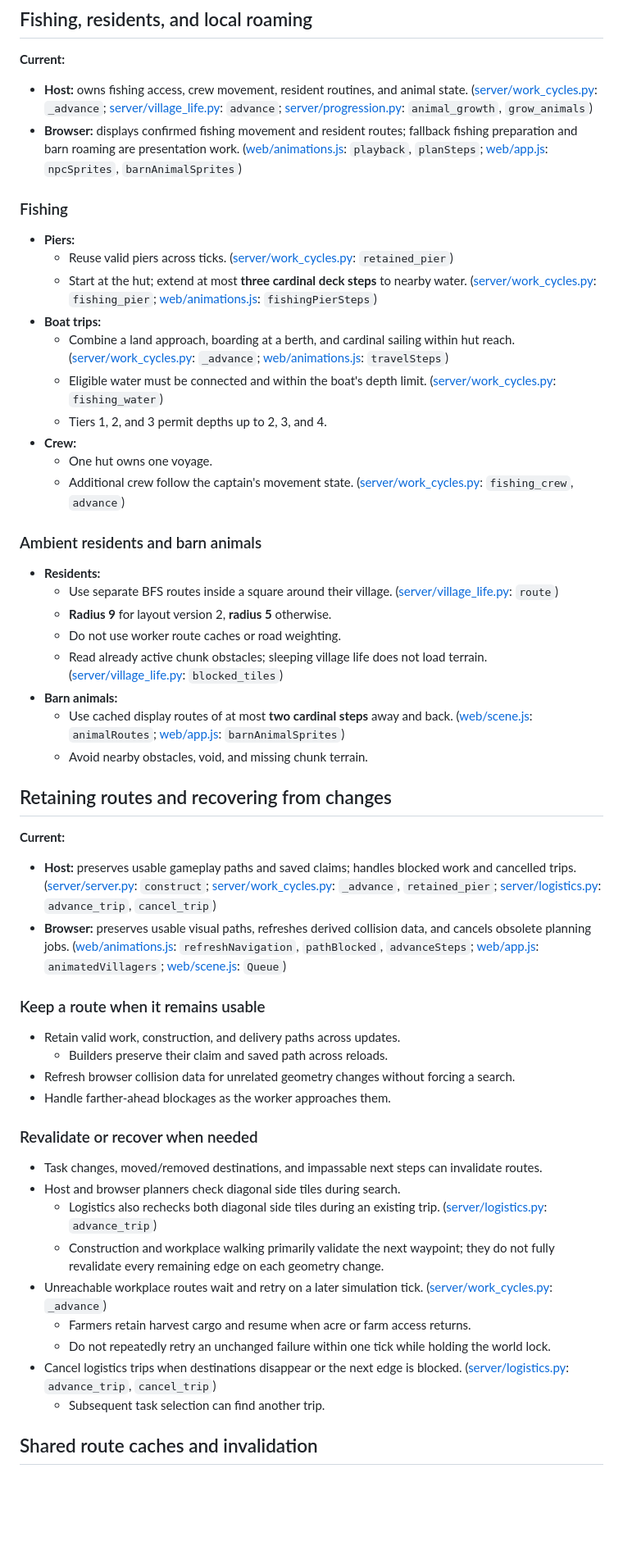
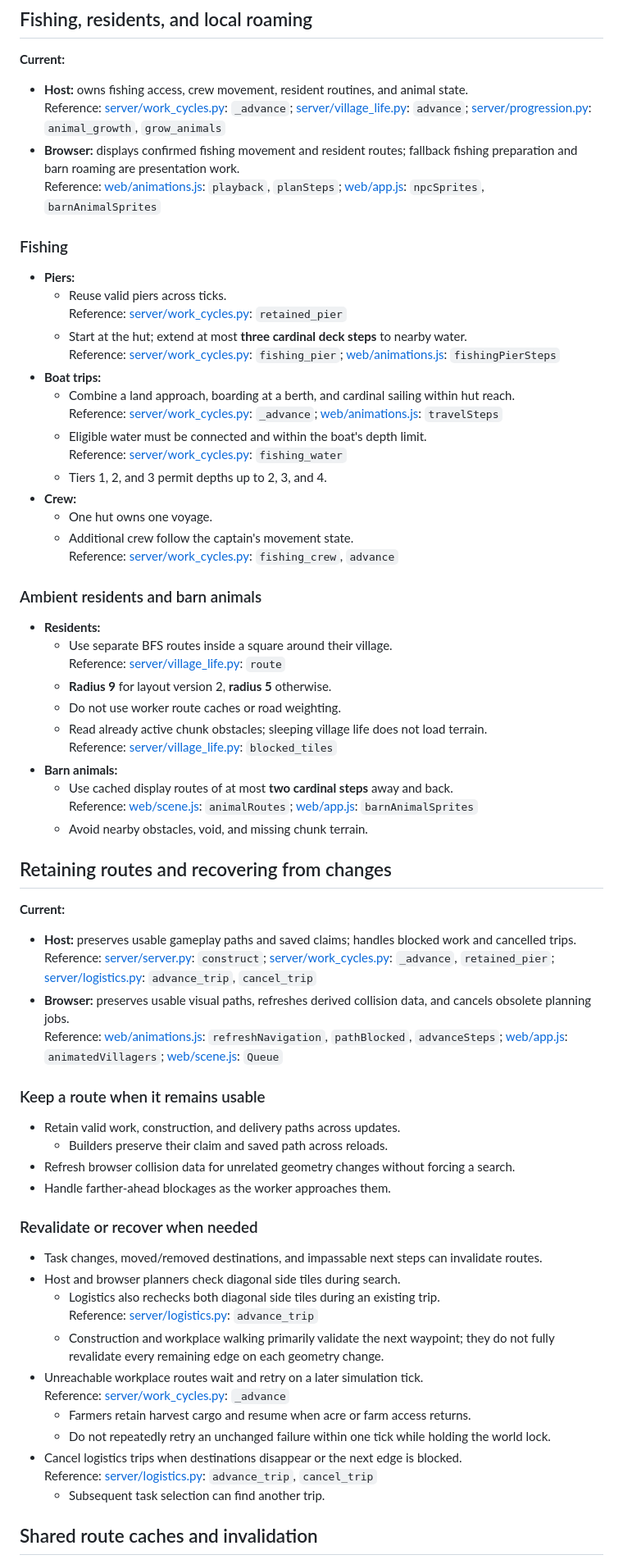
Before and after one commit to Loevano/grass-valley, a Markdown page: docs/PATHING.md, the part around one of its changes. Shown at 82% size. GitHub-like rendering; blank space fills up the shorter version.

```diff
--- a/docs/PATHING.md
+++ b/docs/PATHING.md
@@ -241,40 +275,52 @@ Movement and routing decisions for Lantern Vale.
 
 **Current:**
 
-- **Host:** owns fishing access, crew movement, resident routines, and animal state. ([server/work_cycles.py](../server/work_cycles.py): `_advance`; [server/village_life.py](../server/village_life.py): `advance`; [server/progression.py](../server/progression.py): `animal_growth`, `grow_animals`)
+- **Host:** owns fishing access, crew movement, resident routines, and animal state.\
+  Reference: [server/work_cycles.py](../server/work_cycles.py): `_advance`; [server/village_life.py](../server/village_life.py): `advance`; [server/progression.py](../server/progression.py): `animal_growth`, `grow_animals`
 - **Browser:** displays confirmed fishing movement and resident routes;
-  fallback fishing preparation and barn roaming are presentation work. ([web/animations.js](../web/animations.js): `playback`, `planSteps`; [web/app.js](../web/app.js): `npcSprites`, `barnAnimalSprites`)
+  fallback fishing preparation and barn roaming are presentation work.\
+  Reference: [web/animations.js](../web/animations.js): `playback`, `planSteps`; [web/app.js](../web/app.js): `npcSprites`, `barnAnimalSprites`
 
 ### Fishing
 
 - **Piers:**
-  - Reuse valid piers across ticks. ([server/work_cycles.py](../server/work_cycles.py): `retained_pier`)
-  - Start at the hut; extend at most **three cardinal deck steps** to nearby water. ([server/work_cycles.py](../server/work_cycles.py): `fishing_pier`; [web/animations.js](../web/animations.js): `fishingPierSteps`)
+  - Reuse valid piers across ticks.\
+    Reference: [server/work_cycles.py](../server/work_cycles.py): `retained_pier`
+  - Start at the hut; extend at most **three cardinal deck steps** to nearby water.\
+    Reference: [server/work_cycles.py](../server/work_cycles.py): `fishing_pier`; [web/animations.js](../web/animations.js): `fishingPierSteps`
 - **Boat trips:**
-  - Combine a land approach, boarding at a berth, and cardinal sailing within hut reach. ([server/work_cycles.py](../server/work_cycles.py): `_advance`; [web/animations.js](../web/animations.js): `travelSteps`)
-  - Eligible water must be connected and within the boat's depth limit. ([server/work_cycles.py](../server/work_cycles.py): `fishing_water`)
+  - Combine a land approach, boarding at a berth, and cardinal sailing within hut reach.\
+    Reference: [server/work_cycles.py](../server/work_cycles.py): `_advance`; [web/animations.js](../web/animations.js): `travelSteps`
+  - Eligible water must be connected and within the boat's depth limit.\
+    Reference: [server/work_cycles.py](../server/work_cycles.py): `fishing_water`
   - Tiers 1, 2, and 3 permit depths up to 2, 3, and 4.
 - **Crew:**
   - One hut owns one voyage.
-  - Additional crew follow the captain's movement state. ([server/work_cycles.py](../server/work_cycles.py): `fishing_crew`, `advance`)
+  - Additional crew follow the captain's movement state.\
+    Reference: [server/work_cycles.py](../server/work_cycles.py): `fishing_crew`, `advance`
 
 ### Ambient residents and barn animals
 
 - **Residents:**
-  - Use separate BFS routes inside a square around their village. ([server/village_life.py](../server/village_life.py): `route`)
+  - Use separate BFS routes inside a square around their village.\
+    Reference: [server/village_life.py](../server/village_life.py): `route`
   - **Radius 9** for layout version 2, **radius 5** otherwise.
   - Do not use worker route caches or road weighting.
-  - Read already active chunk obstacles; sleeping village life does not load terrain. ([server/village_life.py](../server/village_life.py): `blocked_tiles`)
+  - Read already active chunk obstacles; sleeping village life does not load terrain.\
+    Reference: [server/village_life.py](../server/village_life.py): `blocked_tiles`
 - **Barn animals:**
-  - Use cached display routes of at most **two cardinal steps** away and back. ([web/scene.js](../web/scene.js): `animalRoutes`; [web/app.js](../web/app.js): `barnAnimalSprites`)
+  - Use cached display routes of at most **two cardinal steps** away and back.\
+    Reference: [web/scene.js](../web/scene.js): `animalRoutes`; [web/app.js](../web/app.js): `barnAnimalSprites`
   - Avoid nearby obstacles, void, and missing chunk terrain.
 
 ## Retaining routes and recovering from changes
 
 **Current:**
 
-- **Host:** preserves usable gameplay paths and saved claims; handles blocked work and cancelled trips. ([server/server.py](../server/server.py): `construct`; [server/work_cycles.py](../server/work_cycles.py): `_advance`, `retained_pier`; [server/logistics.py](../server/logistics.py): `advance_trip`, `cancel_trip`)
-- **Browser:** preserves usable visual paths, refreshes derived collision data, and cancels obsolete planning jobs. ([web/animations.js](../web/animations.js): `refreshNavigation`, `pathBlocked`, `advanceSteps`; [web/app.js](../web/app.js): `animatedVillagers`; [web/scene.js](../web/scene.js): `Queue`)
+- **Host:** preserves usable gameplay paths and saved claims; handles blocked work and cancelled trips.\
+  Reference: [server/server.py](../server/server.py): `construct`; [server/work_cycles.py](../server/work_cycles.py): `_advance`, `retained_pier`; [server/logistics.py](../server/logistics.py): `advance_trip`, `cancel_trip`
+- **Browser:** preserves usable visual paths, refreshes derived collision data, and cancels obsolete planning jobs.\
+  Reference: [web/animations.js](../web/animations.js): `refreshNavigation`, `pathBlocked`, `advanceSteps`; [web/app.js](../web/app.js): `animatedVillagers`; [web/scene.js](../web/scene.js): `Queue`
 
 ### Keep a route when it remains usable
 
@@ -287,13 +333,16 @@ Movement and routing decisions for Lantern Vale.
 
 - Task changes, moved/removed destinations, and impassable next steps can invalidate routes.
 - Host and browser planners check diagonal side tiles during search.
-  - Logistics also rechecks both diagonal side tiles during an existing trip. ([server/logistics.py](../server/logistics.py): `advance_trip`)
+  - Logistics also rechecks both diagonal side tiles during an existing trip.\
+    Reference: [server/logistics.py](../server/logistics.py): `advance_trip`
   - Construction and workplace walking primarily validate the next waypoint;
     they do not fully revalidate every remaining edge on each geometry change.
-- Unreachable workplace routes wait and retry on a later simulation tick. ([server/work_cycles.py](../server/work_cycles.py): `_advance`)
+- Unreachable workplace routes wait and retry on a later simulation tick.\
+  Reference: [server/work_cycles.py](../server/work_cycles.py): `_advance`
   - Farmers retain harvest cargo and resume when acre or farm access returns.
   - Do not repeatedly retry an unchanged failure within one tick while holding the world lock.
-- Cancel logistics trips when destinations disappear or the next edge is blocked. ([server/logistics.py](../server/logistics.py): `advance_trip`, `cancel_trip`)
+- Cancel logistics trips when destinations disappear or the next edge is blocked.\
+  Reference: [server/logistics.py](../server/logistics.py): `advance_trip`, `cancel_trip`
   - Subsequent task selection can find another trip.
 
 ## Shared route caches and invalidation
```
Also changed, not shown: other parts of docs/PATHING.md (+105 -53 lines).
